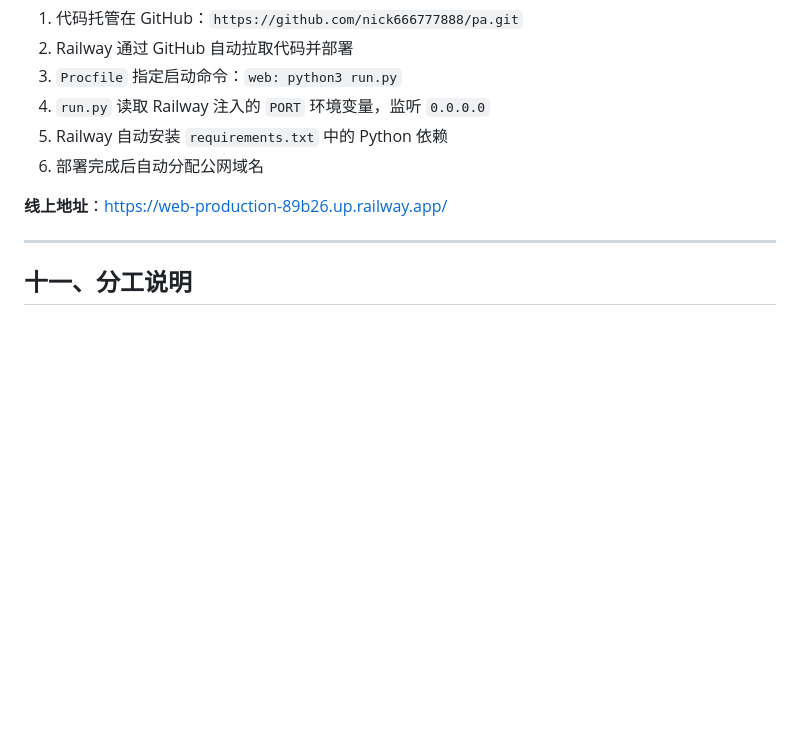
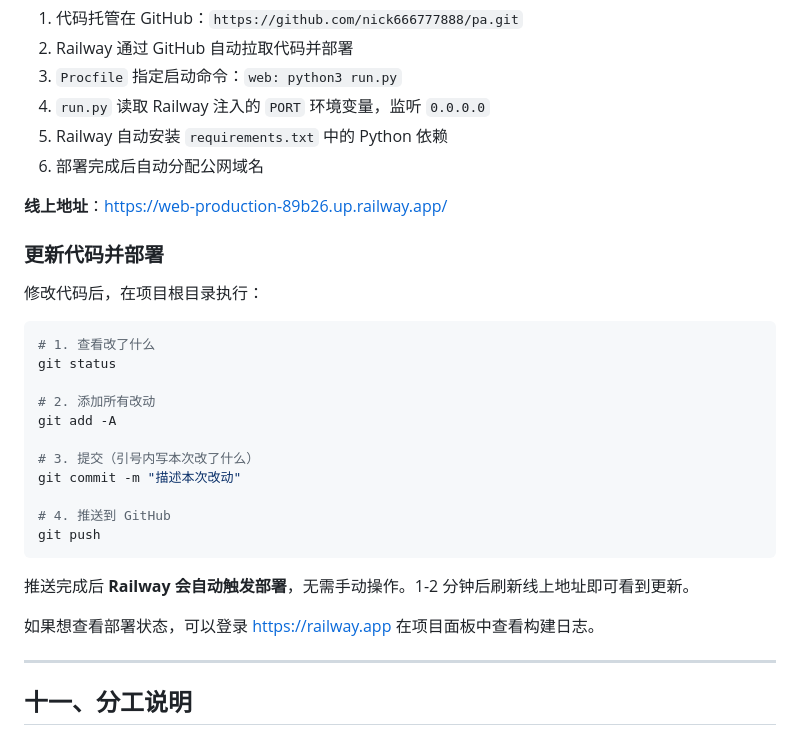
Before and after one commit to nick666777888/pa, a Markdown page: docs/方案解释文档.md, the part around the change. Drawn GitHub-style; blank space fills up the shorter version.

Commit message:
文档补充：代码更新与部署流程

````diff
--- a/docs/方案解释文档.md
+++ b/docs/方案解释文档.md
@@ -227,6 +227,28 @@ python run.py
 
 **线上地址**：https://web-production-89b26.up.railway.app/
 
+### 更新代码并部署
+
+修改代码后，在项目根目录执行：
+
+```bash
+# 1. 查看改了什么
+git status
+
+# 2. 添加所有改动
+git add -A
+
+# 3. 提交（引号内写本次改了什么）
+git commit -m "描述本次改动"
+
+# 4. 推送到 GitHub
+git push
+```
+
+推送完成后 **Railway 会自动触发部署**，无需手动操作。1-2 分钟后刷新线上地址即可看到更新。
+
+如果想查看部署状态，可以登录 https://railway.app 在项目面板中查看构建日志。
+
 ---
 
 ## 十一、分工说明
````
